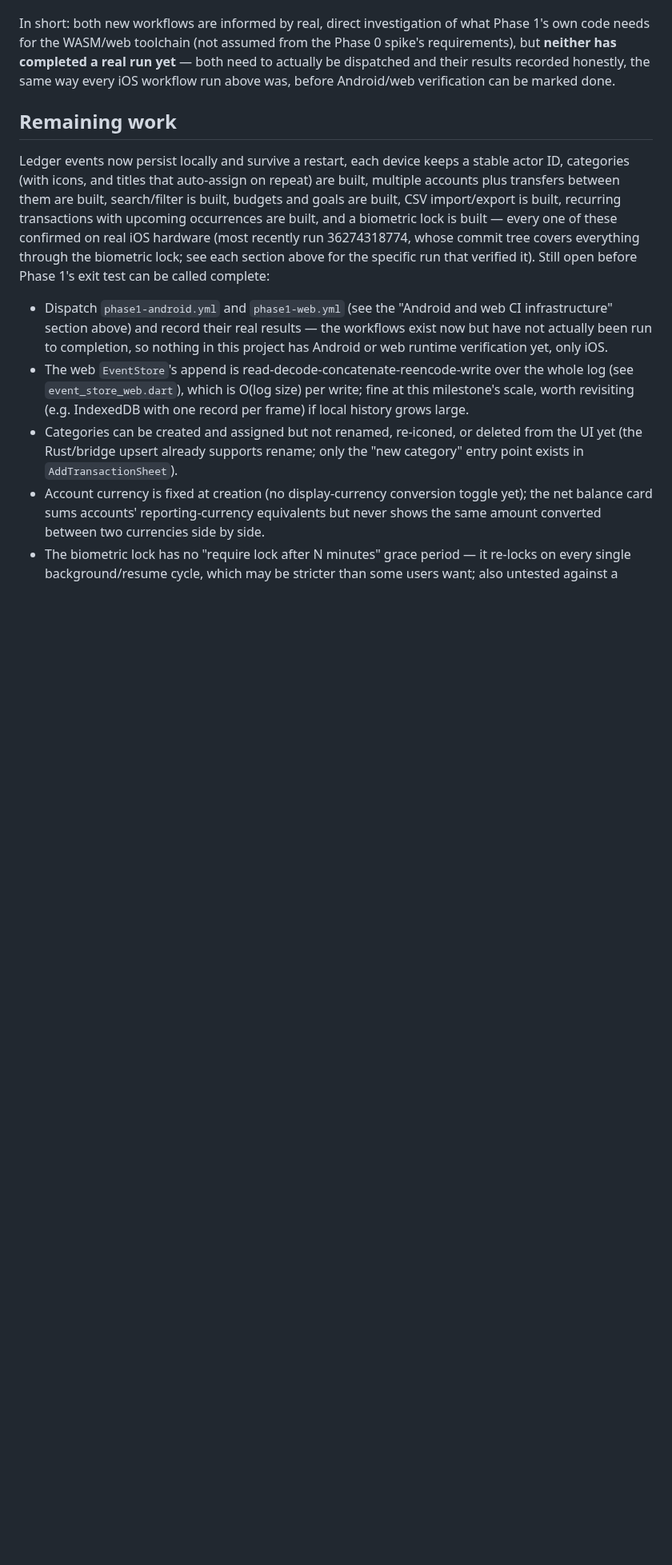
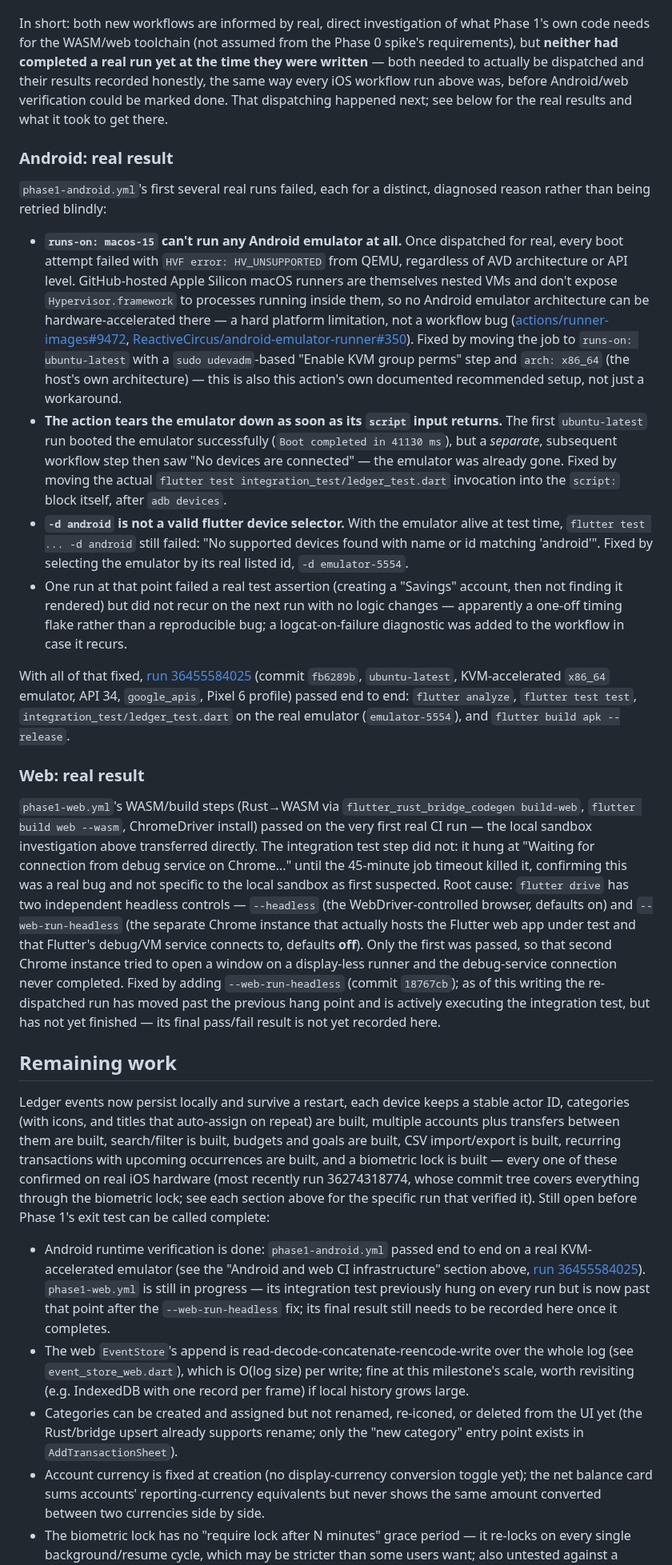
Before and after one commit to arsalmurad/cash-app, a Markdown page: docs/PHASE1-PROGRESS.md, the part around the change. Shown at 80% size. GitHub-like rendering; blank space fills up the shorter version.

Commit message:
docs: record Android CI's real, verified green run
phase1-android.yml passed end to end on ubuntu-latest with KVM
acceleration (run 36455584025) after four rounds of real-CI iteration:
macOS runners can't hardware-accelerate any Android emulator at all
(HV_UNSUPPORTED), the emulator-runner action tears the emulator down
after its own script block, "-d android" isn't a valid device
selector, and one run hit what looks like a one-off test timing flake.
Records what was actually verified, distinct from the web workflow's
still-pending result.

Co-Authored-By: Claude Sonnet 5 <noreply@anthropic.com>
Claude-Session: https://claude.ai/code/session_01UAsypHxQgDZvBQSK6nCpzJ

```diff
--- a/docs/PHASE1-PROGRESS.md
+++ b/docs/PHASE1-PROGRESS.md
@@ -625,10 +625,75 @@ this possible without waiting on CI):
 
 In short: both new workflows are informed by real, direct investigation
 of what Phase 1's own code needs for the WASM/web toolchain (not assumed
-from the Phase 0 spike's requirements), but **neither has completed a
-real run yet** — both need to actually be dispatched and their results
-recorded honestly, the same way every iOS workflow run above was, before
-Android/web verification can be marked done.
+from the Phase 0 spike's requirements), but **neither had completed a
+real run yet at the time they were written** — both needed to actually be
+dispatched and their results recorded honestly, the same way every iOS
+workflow run above was, before Android/web verification could be marked
+done. That dispatching happened next; see below for the real results and
+what it took to get there.
+
+### Android: real result
+
+`phase1-android.yml`'s first several real runs failed, each for a distinct,
+diagnosed reason rather than being retried blindly:
+
+- **`runs-on: macos-15` can't run any Android emulator at all.** Once
+  dispatched for real, every boot attempt failed with `HVF error:
+  HV_UNSUPPORTED` from QEMU, regardless of AVD architecture or API level.
+  GitHub-hosted Apple Silicon macOS runners are themselves nested VMs and
+  don't expose `Hypervisor.framework` to processes running inside them, so
+  no Android emulator architecture can be hardware-accelerated there — a
+  hard platform limitation, not a workflow bug
+  ([actions/runner-images#9472](https://github.com/actions/runner-images/issues/9472),
+  [ReactiveCircus/android-emulator-runner#350](https://github.com/ReactiveCircus/android-emulator-runner/issues/350)).
+  Fixed by moving the job to `runs-on: ubuntu-latest` with a
+  `sudo udevadm`-based "Enable KVM group perms" step and `arch: x86_64`
+  (the host's own architecture) — this is also this action's own
+  documented recommended setup, not just a workaround.
+- **The action tears the emulator down as soon as its `script` input
+  returns.** The first `ubuntu-latest` run booted the emulator
+  successfully (`Boot completed in 41130 ms`), but a *separate*,
+  subsequent workflow step then saw "No devices are connected" — the
+  emulator was already gone. Fixed by moving the actual
+  `flutter test integration_test/ledger_test.dart` invocation into the
+  `script:` block itself, after `adb devices`.
+- **`-d android` is not a valid flutter device selector.** With the
+  emulator alive at test time, `flutter test ... -d android` still failed:
+  "No supported devices found with name or id matching 'android'". Fixed
+  by selecting the emulator by its real listed id, `-d emulator-5554`.
+- One run at that point failed a real test assertion (creating a
+  "Savings" account, then not finding it rendered) but did not recur on
+  the next run with no logic changes — apparently a one-off timing flake
+  rather than a reproducible bug; a logcat-on-failure diagnostic was added
+  to the workflow in case it recurs.
+
+With all of that fixed,
+[run 36455584025](https://github.com/arsalmurad/cash-app/actions/runs/36455584025)
+(commit `fb6289b`, `ubuntu-latest`, KVM-accelerated `x86_64` emulator,
+API 34, `google_apis`, Pixel 6 profile) passed end to end: `flutter
+analyze`, `flutter test test`, `integration_test/ledger_test.dart` on the
+real emulator (`emulator-5554`), and `flutter build apk --release`.
+
+### Web: real result
+
+`phase1-web.yml`'s WASM/build steps (Rust→WASM via
+`flutter_rust_bridge_codegen build-web`, `flutter build web --wasm`,
+ChromeDriver install) passed on the very first real CI run — the local
+sandbox investigation above transferred directly. The integration test
+step did not: it hung at "Waiting for connection from debug service on
+Chrome..." until the 45-minute job timeout killed it, confirming this was
+a real bug and not specific to the local sandbox as first suspected. Root
+cause: `flutter drive` has two independent headless controls —
+`--headless` (the WebDriver-controlled browser, defaults on) and
+`--web-run-headless` (the separate Chrome instance that actually hosts
+the Flutter web app under test and that Flutter's debug/VM service
+connects to, defaults **off**). Only the first was passed, so that second
+Chrome instance tried to open a window on a display-less runner and the
+debug-service connection never completed. Fixed by adding
+`--web-run-headless` (commit `18767cb`); as of this writing the
+re-dispatched run has moved past the previous hang point and is actively
+executing the integration test, but has not yet finished — its final
+pass/fail result is not yet recorded here.
 
 ## Remaining work
 
@@ -642,11 +707,14 @@ biometric lock is built — every one of these confirmed on real iOS hardware
 the biometric lock; see each section above for the specific run that
 verified it). Still open before Phase 1's exit test can be called complete:
 
-- Dispatch `phase1-android.yml` and `phase1-web.yml` (see the "Android and
-  web CI infrastructure" section above) and record their real results —
-  the workflows exist now but have not actually been run to completion, so
-  nothing in this project has Android or web runtime verification yet,
-  only iOS.
+- Android runtime verification is done: `phase1-android.yml` passed end
+  to end on a real KVM-accelerated emulator (see the "Android and web CI
+  infrastructure" section above,
+  [run 36455584025](https://github.com/arsalmurad/cash-app/actions/runs/36455584025)).
+  `phase1-web.yml` is still in progress — its integration test previously
+  hung on every run but is now past that point after the
+  `--web-run-headless` fix; its final result still needs to be recorded
+  here once it completes.
 - The web `EventStore`'s append is read-decode-concatenate-reencode-write
   over the whole log (see `event_store_web.dart`), which is O(log size) per
   write; fine at this milestone's scale, worth revisiting (e.g. IndexedDB
```
